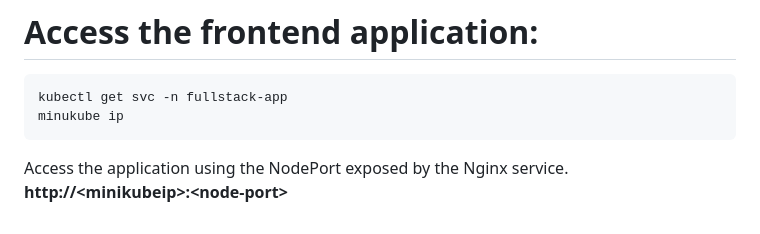
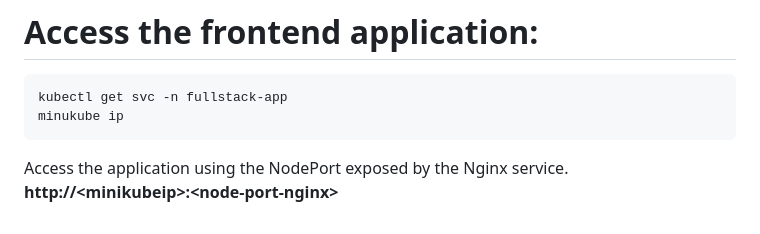
Before and after one commit to maahdisrostampoor/clo835-project, a Markdown page: README.md, the part around the change. GitHub-like rendering.

````diff
--- a/README.md
+++ b/README.md
@@ -94,4 +94,4 @@ kubectl get pods -n fullstack-app
 kubectl get svc -n fullstack-app
 minukube ip
 ```
-Access the application using the NodePort exposed by the Nginx service. **http://\<minikubeip\>:\<node-port\>**
+Access the application using the NodePort exposed by the Nginx service. **http://\<minikubeip\>:\<node-port-nginx\>**
````
